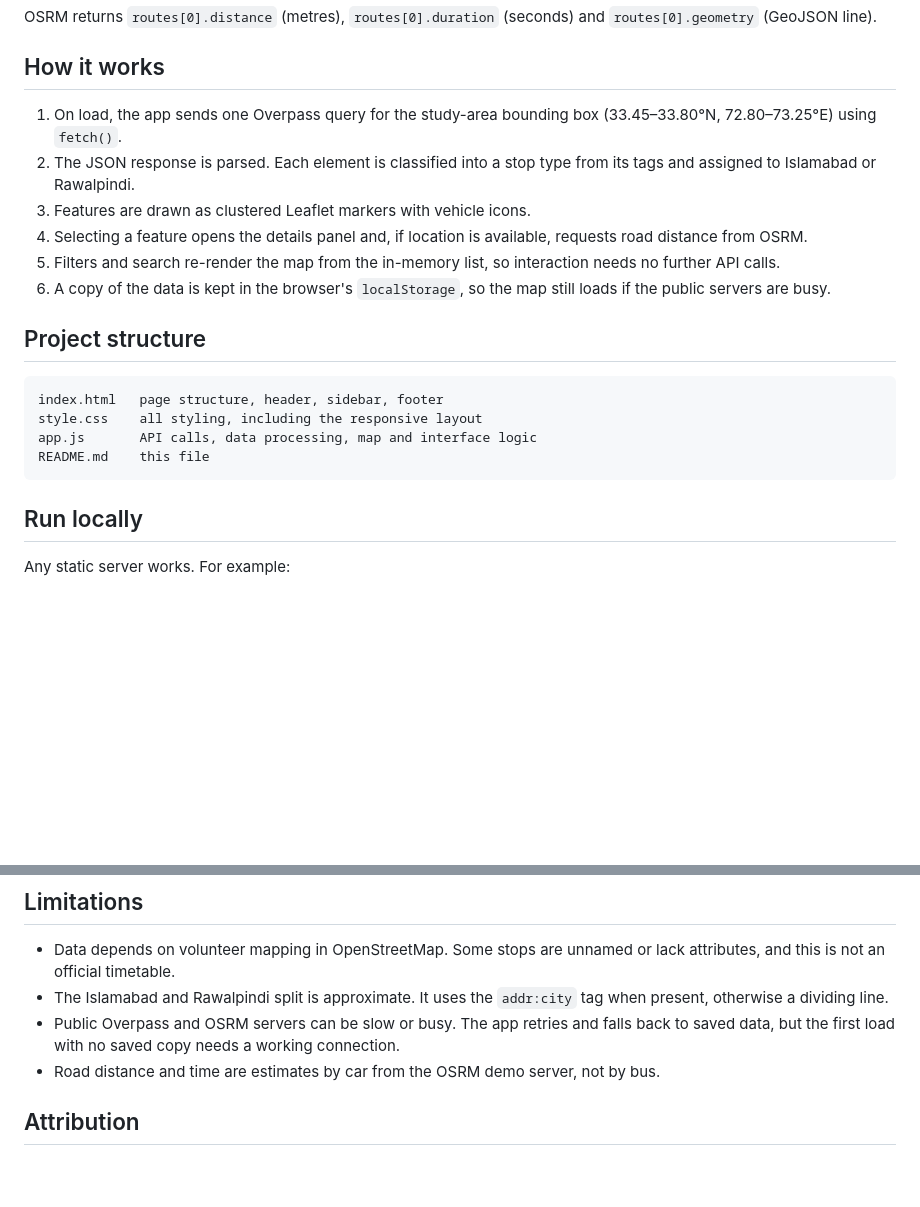
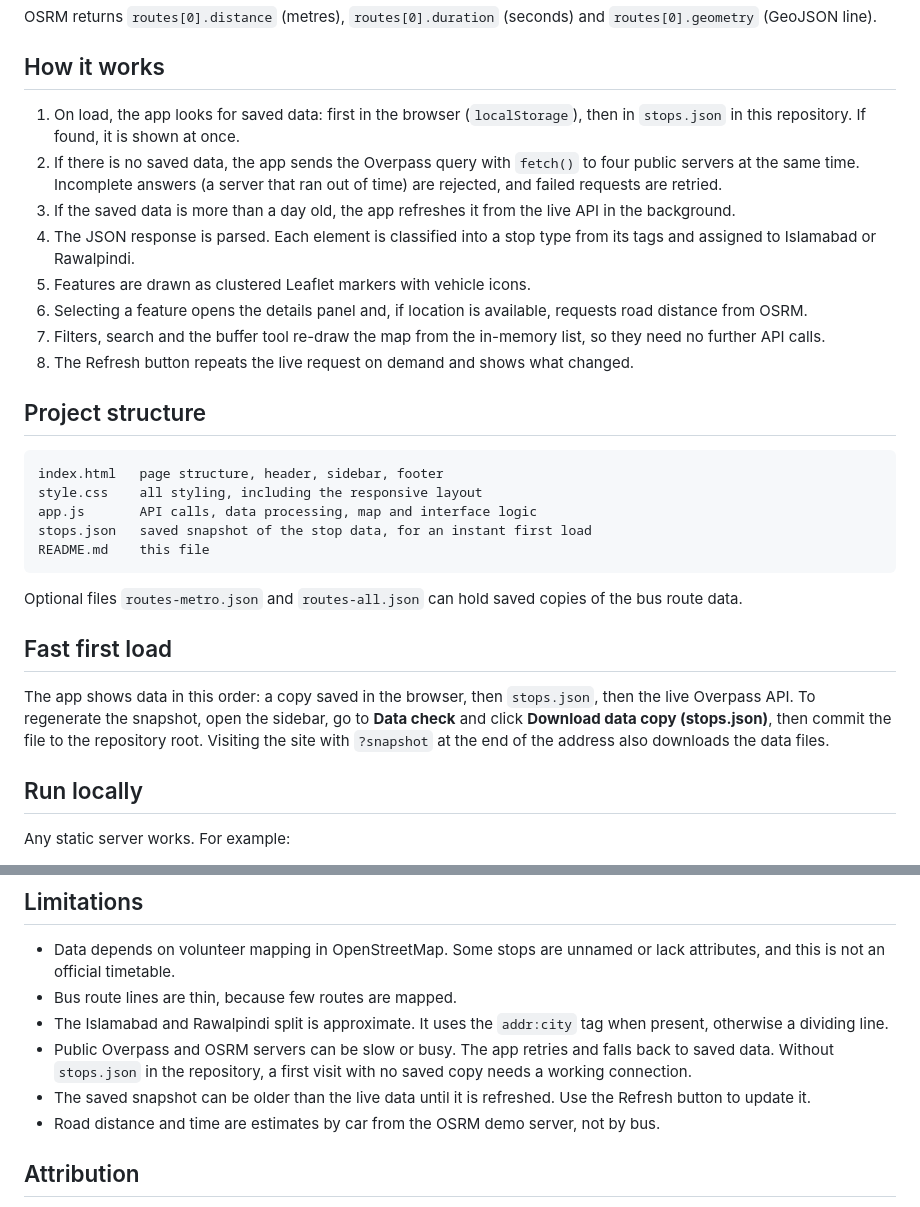
Before and after one commit to murtazaabbas788/Twin-Cities-Transit-Atlas, a Markdown page: README.md, 2 parts joined by grey strips. Drawn GitHub-style; blank space fills up the shorter version.

````diff
--- a/README.md
+++ b/README.md
@@ -52,12 +75,14 @@ OSRM returns `routes[0].distance` (metres), `routes[0].duration` (seconds) and `
 
 ## How it works
 
-1. On load, the app sends one Overpass query for the study-area bounding box (33.45–33.80°N, 72.80–73.25°E) using `fetch()`.
-2. The JSON response is parsed. Each element is classified into a stop type from its tags and assigned to Islamabad or Rawalpindi.
-3. Features are drawn as clustered Leaflet markers with vehicle icons.
-4. Selecting a feature opens the details panel and, if location is available, requests road distance from OSRM.
-5. Filters and search re-render the map from the in-memory list, so interaction needs no further API calls.
-6. A copy of the data is kept in the browser's `localStorage`, so the map still loads if the public servers are busy.
+1. On load, the app looks for saved data: first in the browser (`localStorage`), then in `stops.json` in this repository. If found, it is shown at once.
+2. If there is no saved data, the app sends the Overpass query with `fetch()` to four public servers at the same time. Incomplete answers (a server that ran out of time) are rejected, and failed requests are retried.
+3. If the saved data is more than a day old, the app refreshes it from the live API in the background.
+4. The JSON response is parsed. Each element is classified into a stop type from its tags and assigned to Islamabad or Rawalpindi.
+5. Features are drawn as clustered Leaflet markers with vehicle icons.
+6. Selecting a feature opens the details panel and, if location is available, requests road distance from OSRM.
+7. Filters, search and the buffer tool re-draw the map from the in-memory list, so they need no further API calls.
+8. The Refresh button repeats the live request on demand and shows what changed.
 
 ## Project structure
 
@@ -65,8 +90,15 @@ OSRM returns `routes[0].distance` (metres), `routes[0].duration` (seconds) and `
 index.html   page structure, header, sidebar, footer
 style.css    all styling, including the responsive layout
 app.js       API calls, data processing, map and interface logic
+stops.json   saved snapshot of the stop data, for an instant first load
 README.md    this file
 ```
+
+Optional files `routes-metro.json` and `routes-all.json` can hold saved copies of the bus route data.
+
+## Fast first load
+
+The app shows data in this order: a copy saved in the browser, then `stops.json`, then the live Overpass API. To regenerate the snapshot, open the sidebar, go to **Data check** and click **Download data copy (stops.json)**, then commit the file to the repository root. Visiting the site with `?snapshot` at the end of the address also downloads the data files.
 
 ## Run locally
 
@@ -90,8 +122,10 @@ Both options serve the site over HTTPS, which the location features need.
 ## Limitations
 
 - Data depends on volunteer mapping in OpenStreetMap. Some stops are unnamed or lack attributes, and this is not an official timetable.
+- Bus route lines are thin, because few routes are mapped.
 - The Islamabad and Rawalpindi split is approximate. It uses the `addr:city` tag when present, otherwise a dividing line.
-- Public Overpass and OSRM servers can be slow or busy. The app retries and falls back to saved data, but the first load with no saved copy needs a working connection.
+- Public Overpass and OSRM servers can be slow or busy. The app retries and falls back to saved data. Without `stops.json` in the repository, a first visit with no saved copy needs a working connection.
+- The saved snapshot can be older than the live data until it is refreshed. Use the Refresh button to update it.
 - Road distance and time are estimates by car from the OSRM demo server, not by bus.
 
 ## Attribution
````
Also changed, not shown: other parts of README.md (+31 -8 lines).
